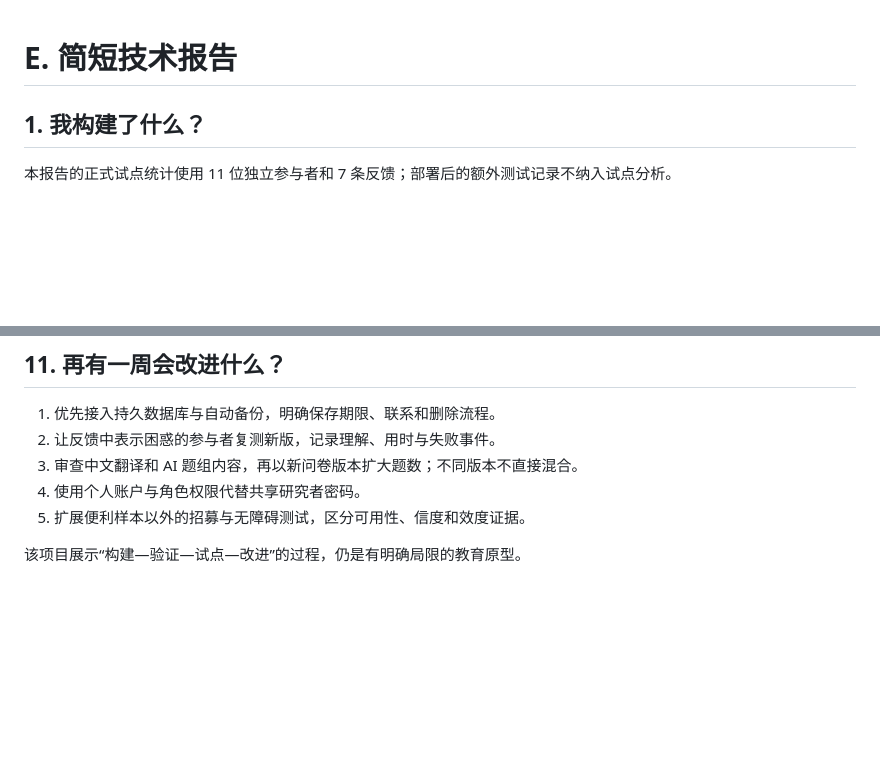
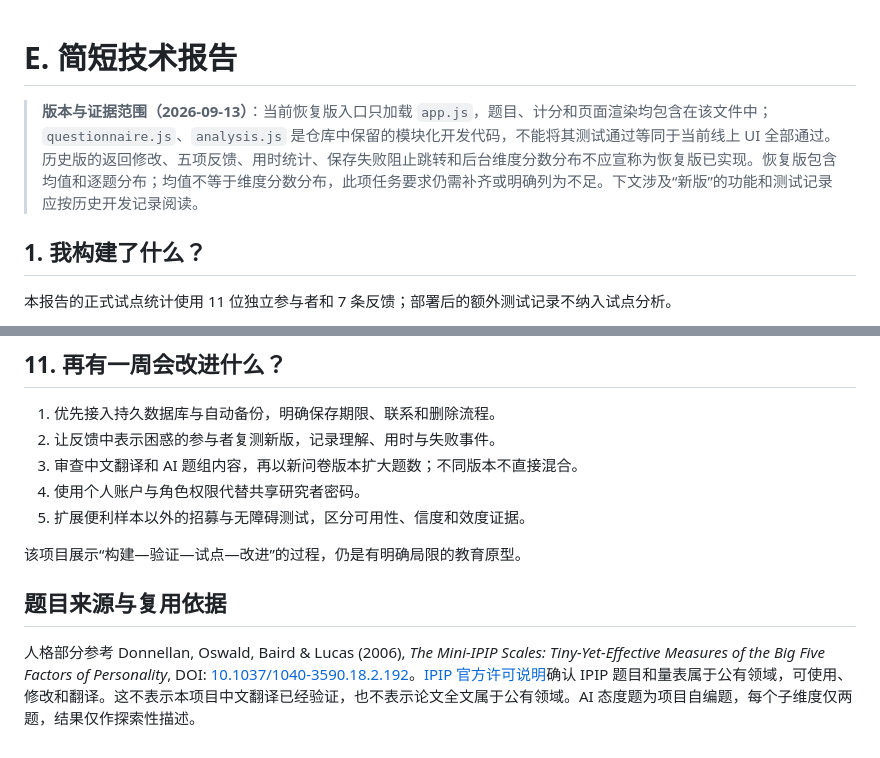
Before and after one commit to September-zg/persona-ai-attitudes-lab, a Markdown page: docs/TECHNICAL_REPORT.md, 2 parts joined by grey strips. GitHub-like rendering; blank space fills up the shorter version.

Commit message:
docs: reconcile restored build and evidence scope

```diff
--- a/docs/TECHNICAL_REPORT.md
+++ b/docs/TECHNICAL_REPORT.md
@@ -1,4 +1,7 @@
 # E. 简短技术报告
+
+> **版本与证据范围（2026-09-13）**：当前恢复版入口只加载 `app.js`，题目、计分和页面渲染均包含在该文件中；`questionnaire.js`、`analysis.js` 是仓库中保留的模块化开发代码，不能将其测试通过等同于当前线上 UI 全部通过。历史版的返回修改、五项反馈、用时统计、保存失败阻止跳转和后台维度分数分布不应宣称为恢复版已实现。恢复版包含均值和逐题分布；均值不等于维度分数分布，此项任务要求仍需补齐或明确列为不足。下文涉及“新版”的功能和测试记录应按历史开发记录阅读。
+
 
 ## 1. 我构建了什么？
 
@@ -75,3 +78,8 @@ node --test tests/test_analysis.cjs
 5. 扩展便利样本以外的招募与无障碍测试，区分可用性、信度和效度证据。
 
 该项目展示“构建—验证—试点—改进”的过程，仍是有明确局限的教育原型。
+
+
+## 题目来源与复用依据
+
+人格部分参考 Donnellan, Oswald, Baird & Lucas (2006), *The Mini-IPIP Scales: Tiny-Yet-Effective Measures of the Big Five Factors of Personality*, DOI: [10.1037/1040-3590.18.2.192](https://doi.org/10.1037/1040-3590.18.2.192)。[IPIP 官方许可说明](https://ipip.ori.org/newPermission.htm)确认 IPIP 题目和量表属于公有领域，可使用、修改和翻译。这不表示本项目中文翻译已经验证，也不表示论文全文属于公有领域。AI 态度题为项目自编题，每个子维度仅两题，结果仅作探索性描述。
```
